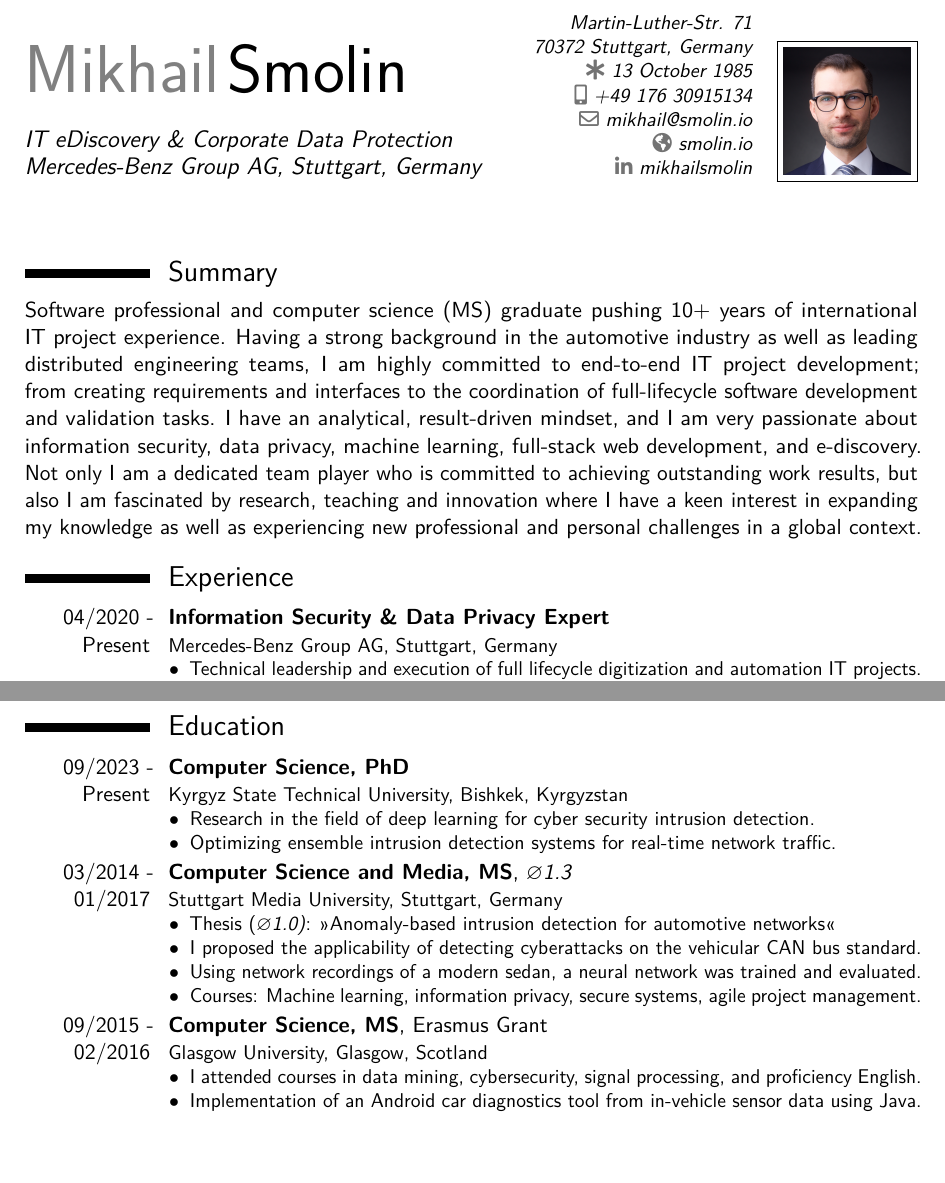
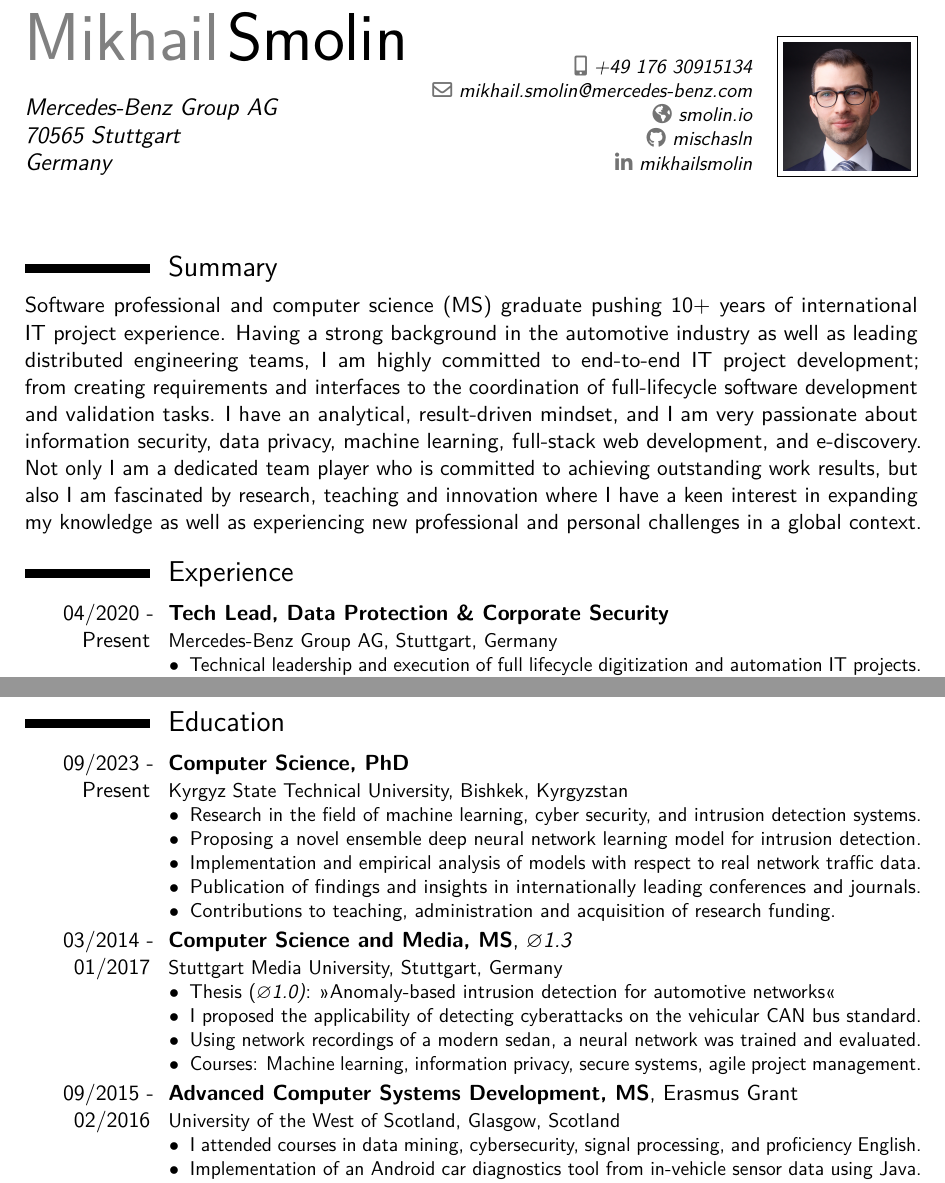
Before and after one commit to mischasln/latex-cv, a LaTeX CV (mikhail-smolin-cv-2024.tex): two parts of pages 1 and 2 of 2, joined at a grey line, cut at the place of the change, the shorter picture padded with empty space. Compiled offline with pdfLaTeX.

Commit message:
ADD phd research

```diff
--- a/mikhail-smolin-cv-2024.tex
+++ b/mikhail-smolin-cv-2024.tex
@@ -1,18 +1,8 @@
-%% start of file `template.tex'.
-%% Copyright 2006-2015 Xavier Danaux (xdanaux@gmail.com), 2020-2022 moderncv maintainers (github.com/moderncv).
-%
-% This work may be distributed and/or modified under the
-% conditions of the LaTeX Project Public License version 1.3c,
-% available at http://www.latex-project.org/lppl/.
-
-
-\documentclass[11pt,a4paper,sans]{moderncv}        % possible options include font size ('10pt', '11pt' and '12pt'), paper size ('a4paper', 'letterpaper', 'a5paper', 'legalpaper', 'executivepaper' and 'landscape') and font family ('sans' and 'roman')
+\documentclass[11pt,a4paper,sans]{moderncv}
 
 % moderncv themes
-\moderncvstyle{classic}                             % style options are 'casual' (default), 'classic', 'banking', 'oldstyle' and 'fancy'
-\moderncvcolor{black}                               % color options 'black', 'blue' (default), 'burgundy', 'green', 'grey', 'orange', 'purple' and 'red'
-%\renewcommand{\familydefault}{\sfdefault}         % to set the default font; use '\sfdefault' for the default sans serif font, '\rmdefault' for the default roman one, or any tex font name
-%\nopagenumbers{}                                  % uncomment to suppress automatic page numbering for CVs longer than one page
+\moderncvstyle{classic}
+\moderncvcolor{black}
 
 % adjust the page margins
 \usepackage[scale=0.75]{geometry}
@@ -37,8 +27,42 @@
   \usepackage{lmodern}
 \fi
 
+% Rearrange personal data
+\usepackage{etoolbox}
+\makeatletter
+% patch the \makecvhead command to rearrange the order
+\patchcmd{\makecvhead}{%
+    % This is the original order we are replacing
+    \ifthenelse{\isundefined{\@addressstreet}}{}{\makenewline\addresssymbol\@addressstreet%
+    \ifthenelse{\equal{\@addresscity}{}}{}{\makenewline\@addresscity}% if \addresstreet is defined, \addresscity and addresscountry will always be defined but could be empty
+    \ifthenelse{\equal{\@addresscountry}{}}{}{\makenewline\@addresscountry}}%
+    \ifthenelse{\isundefined{\@born}}{}{\makenewline\bornsymbol\@born}%
+    \phonesdetails% needs to be pre-rendered as loops and tabulars seem to conflict
+    \ifthenelse{\isundefined{\@email}}{}{\makenewline\emailsymbol\emaillink{\@email}}%
+    \ifthenelse{\isundefined{\@homepage}}{}{\makenewline\homepagesymbol\httpslink{\@homepage}}%
+    \socialsdetails% needs to be pre-rendered as loops and tabulars seem to conflict
+    \ifthenelse{\isundefined{\@extrainfo}}{}{\makenewline\@extrainfo}%
+    % END OF OLD LIST
+}{%
+    %
+    % The new order of the elements are determined by the lines below
+    % This is what you need to change if you want to rearrange them.
+    %
+    \ifthenelse{\isundefined{\@homepage}}{}{\makenewline\homepagesymbol\httpslink{\@homepage}}%
+    \ifthenelse{\isundefined{\@addressstreet}}{}{\makenewline\addresssymbol\@addressstreet%
+    \ifthenelse{\equal{\@addresscity}{}}{}{\makenewline\@addresscity}% if \addresstreet is defined, \addresscity and addresscountry will always be defined but could be empty
+    \ifthenelse{\equal{\@addresscountry}{}}{}{\makenewline\@addresscountry}}%
+    \ifthenelse{\isundefined{\@born}}{}{\makenewline\bornsymbol\@born}%
+    \socialsdetails% needs to be pre-rendered as loops and tabulars seem to conflict
+    \phonesdetails% needs to be pre-rendered as loops and tabulars seem to conflict
+    \ifthenelse{\isundefined{\@extrainfo}}{}{\makenewline\@extrainfo}%
+    \ifthenelse{\isundefined{\@email}}{}{\makenewline\emailsymbol\emaillink{\@email}}%
+    % END OF NEW LIST
+}{}{}
+\makeatother
+
 % document language
-\usepackage[english]{babel}  % FIXME: using spanish breaks moderncv
+\usepackage[english]{babel}
 
 % Signature
 \usepackage{ragged2e}
@@ -46,41 +70,16 @@
 
 % personal data
 \name{Mikhail}{Smolin}
-\title{\large IT eDiscovery \& Corporate Data Protection\\ Mercedes-Benz Group AG, Stuttgart, Germany}                               % optional, remove / comment the line if not wanted
-\born{13 October 1985}                                 % optional, remove / comment the line if not wanted
-\address{Martin-Luther-Str. 71}{70372 Stuttgart, Germany}{}% optional, remove / comment the line if not wanted; the "postcode city" and "country" arguments can be omitted or provided empty
-\phone[mobile]{+49~176~30915134}                   % optional, remove / comment the line if not wanted; the optional "type" of the phone can be "mobile" (default), "fixed" or "fax"
-%\phone[fixed]{+2~(345)~678~901}
-%\phone[fax]{+3~(456)~789~012}
-\email{mikhail@smolin.io}                               % optional, remove / comment the line if not wanted
-\homepage{smolin.io}                         % optional, remove / comment the line if not wanted
+\title{\large Mercedes-Benz Group AG \\ 70565 Stuttgart \\ Germany}
+\homepage{smolin.io}
+\phone[mobile]{+49~176~30915134}
+\email{mikhail.smolin@mercedes-benz.com}
 
 % Social icons
-\social[linkedin]{mikhailsmolin}                        % optional, remove / comment the line if not wanted
-%\social[xing]{john\_doe}                           % optional, remove / comment the line if not wanted
-%\social[twitter]{ji\_doe}                             % optional, remove / comment the line if not wanted
-%\social[github]{jdoe}                              % optional, remove / comment the line if not wanted
-%\social[gitlab]{jdoe}                              % optional, remove / comment the line if not wanted
-% \social[stackoverflow]{0000000/johndoe}            % optional, remove / comment the line if not wanted
-% \social[bitbucket]{jdoe}                           % optional, remove / comment the line if not wanted
-% \social[skype]{jdoe}                               % optional, remove / comment the line if not wanted
-% \social[orcid]{0000-0000-000-000}                  % optional, remove / comment the line if not wanted
-% \social[researchgate]{jdoe}                        % optional, remove / comment the line if not wanted
-% \social[researcherid]{jdoe}                        % optional, remove / comment the line if not wanted
-% \social[telegram]{jdoe}                            % optional, remove / comment the line if not wanted
-% \social[whatsapp]{12345678901}                     % optional, remove / comment the line if not wanted
-% \social[signal]{12345678901}                       % optional, remove / comment the line if not wanted
-% \social[matrix]{@johndoe:matrix.org}               % optional, remove / comment the line if not wanted
-% \social[googlescholar]{googlescholarid}            % optional, remove / comment the line if not wanted
-
-
-%\extrainfo{additional information}                 % optional, remove / comment the line if not wanted
-\photo[64pt][0.4pt]{me}                       % optional, remove / comment the line if not wanted; '64pt' is the height the picture must be resized to, 0.4pt is the thickness of the frame around it (put it to 0pt for no frame) and 'picture' is the name of the picture file
-%\quote{Some quote}                                 % optional, remove / comment the line if not wanted
-
-% bibliography adjustments (only useful if you make citations in your resume, or print a list of publications using BibTeX)
-%   to show numerical labels in the bibliography (default is to show no labels)
-%\makeatletter\renewcommand*{\bibliographyitemlabel}{\@biblabel{\arabic{enumiv}}}\makeatother
+\social[github]{mischasln}
+\social[linkedin]{mikhailsmolin}
+% \social[googlescholar]{googlescholarid}
+\photo[64pt][0.4pt]{me}
 \renewcommand*{\bibliographyitemlabel}{[\arabic{enumiv}]}
 %   to redefine the bibliography heading string ("Publications")
 %\renewcommand{\refname}{Articles}
@@ -121,7 +120,7 @@ fascinated by research, teaching and innovation where I have a keen interest in
 as well as experiencing new professional and personal challenges in a global context.
 
 \section{Experience}
-\cventry{04/2020 - Present}{Information Security \& Data Privacy Expert}{}{}{}{
+\cventry{04/2020 - Present}{Tech Lead, Data Protection \& Corporate Security}{}{}{}{
 Mercedes-Benz Group AG, Stuttgart, Germany
 \begin{itemize}
 \item [$\bullet$] Technical leadership and execution of full lifecycle digitization and automation IT projects.
@@ -160,8 +159,11 @@ EXXETA AG, Stuttgart, Germany
 \cventry{09/2023 - Present}{Computer Science, PhD}{}{}{}{
 Kyrgyz State Technical University, Bishkek, Kyrgyzstan
 \begin{itemize}
-\item[$\bullet$] Research in the field of deep learning for cyber security intrusion detection.
-\item[$\bullet$] Optimizing ensemble intrusion detection systems for real-time network traffic.
+\item[$\bullet$] Research in the field of machine learning, cyber security, and intrusion detection systems.
+\item[$\bullet$] \parbox{\linewidth}{Proposing a novel ensemble deep neural network learning model for intrusion detection.\parfillskip=0pt}
+\item[$\bullet$] Implementation and empirical analysis of models with respect to real network traffic data.
+\item[$\bullet$] \parbox{\linewidth}{Publication of findings and insights in internationally leading conferences and journals.\parfillskip=0pt}
+\item[$\bullet$] Contributions to teaching, administration and acquisition of research funding.
 \end{itemize}}
 
 \cventry{03/2014 - 01/2017}{Computer Science and Media, MS}{}{}{\textit{$\varnothing$1.3}}{
@@ -173,8 +175,8 @@ Stuttgart Media University, Stuttgart, Germany
 \item[$\bullet$] Courses: Machine learning, information privacy, secure systems, agile project management.
 \end{itemize}}
 
-\cventry{09/2015 - 02/2016}{Computer Science, MS}{}{}{Erasmus Grant}{
-Glasgow University, Glasgow, Scotland
+\cventry{09/2015 - 02/2016}{Advanced Computer Systems Development, MS}{}{}{Erasmus Grant}{
+University of the West of Scotland, Glasgow, Scotland
 \begin{itemize}
 \item[$\bullet$] I attended courses in data mining, cybersecurity, signal processing, and proficiency English.
 \item[$\bullet$] Implementation of an Android car diagnostics tool from in-vehicle sensor data using Java.
```
Also changed, not shown: mikhail-smolin-cv-2024.pdf, mikhail-smolin-cv-2024.tex (2 more changed lines), 4 other files.
